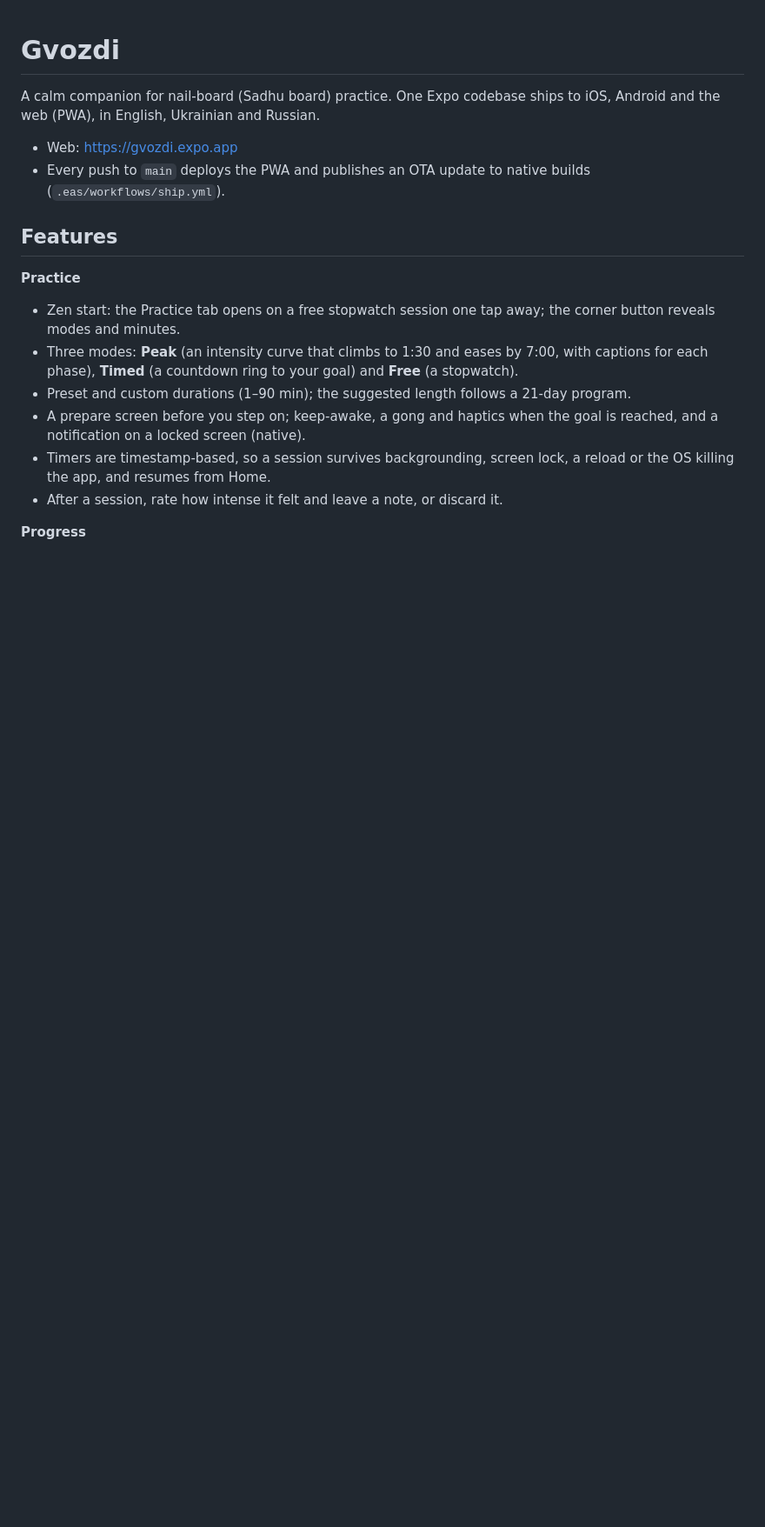
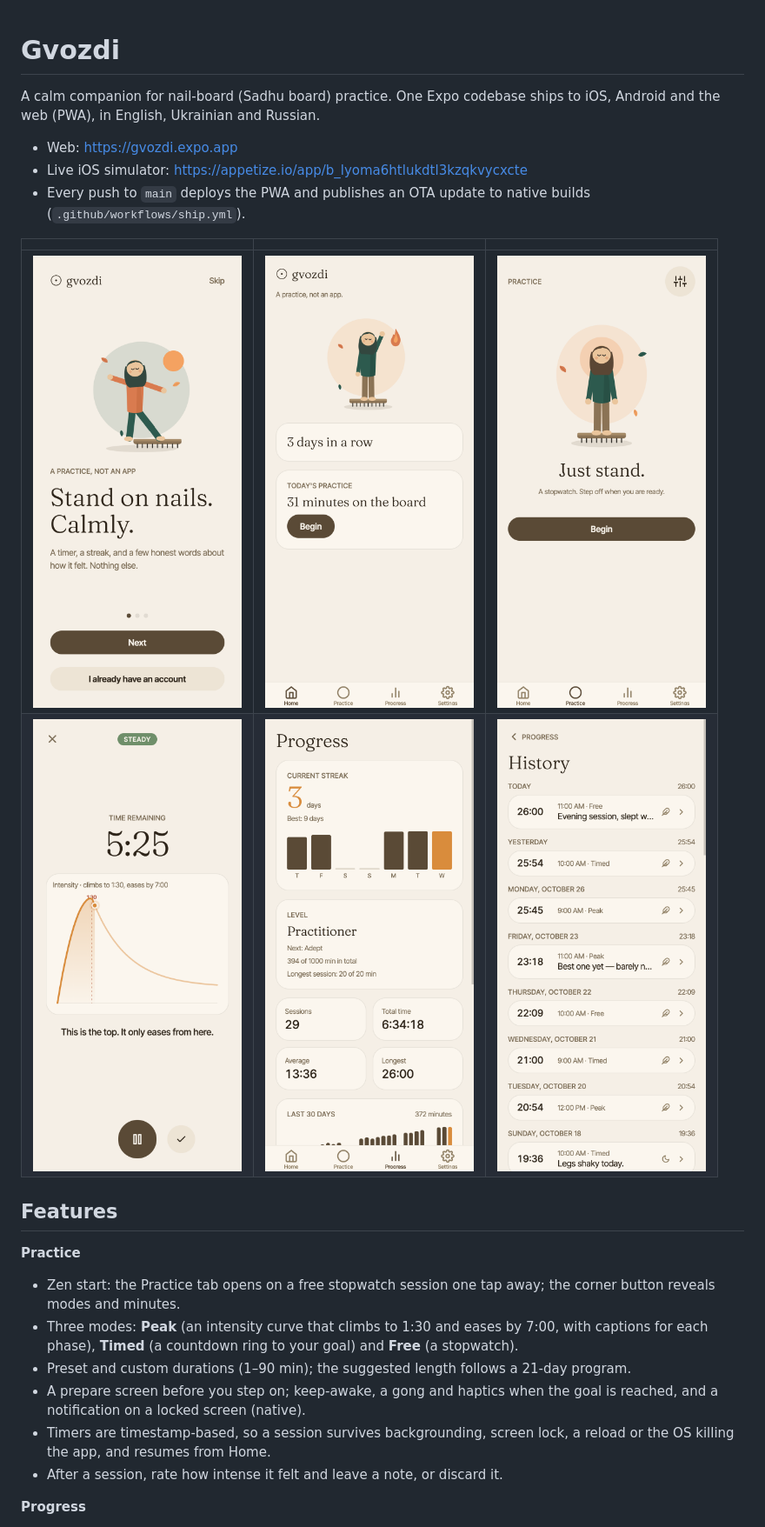
Before and after one commit to yeldynov/gvozdi, a Markdown page: README.md, the part around one of its changes. Shown at 87% size. GitHub-like rendering; pictures changed too: docs/screenshots/history.png (added), docs/screenshots/home.png (added), docs/screenshots/onboarding.png (added); blank space fills up the shorter version.

Commit message:
docs: README screenshots and live iOS simulator link
Co-Authored-By: Claude Opus 5.5 <noreply@anthropic.com>

```diff
--- a/README.md
+++ b/README.md
@@ -3,7 +3,13 @@
 A calm companion for nail-board (Sadhu board) practice. One Expo codebase ships to iOS, Android and the web (PWA), in English, Ukrainian and Russian.
 
 - Web: https://gvozdi.expo.app
-- Every push to `main` deploys the PWA and publishes an OTA update to native builds (`.eas/workflows/ship.yml`).
+- Live iOS simulator: https://appetize.io/app/b_lyoma6htlukdtl3kzqkvycxcte
+- Every push to `main` deploys the PWA and publishes an OTA update to native builds (`.github/workflows/ship.yml`).
+
+| | | |
+|:-:|:-:|:-:|
+| <img src="docs/screenshots/onboarding.png" width="240" alt="Onboarding"> | <img src="docs/screenshots/home.png" width="240" alt="Home: streak and today's practice"> | <img src="docs/screenshots/practice.png" width="240" alt="Practice"> |
+| <img src="docs/screenshots/session.png" width="240" alt="Peak session with the intensity curve"> | <img src="docs/screenshots/progress.png" width="240" alt="Progress: streak, level and totals"> | <img src="docs/screenshots/history.png" width="240" alt="History grouped by day"> |
 
 ## Features
 
```
Also changed, not shown: other parts of README.md (+1 -1 lines).
